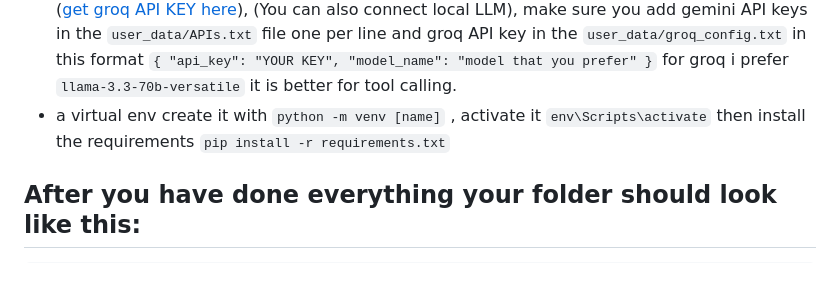
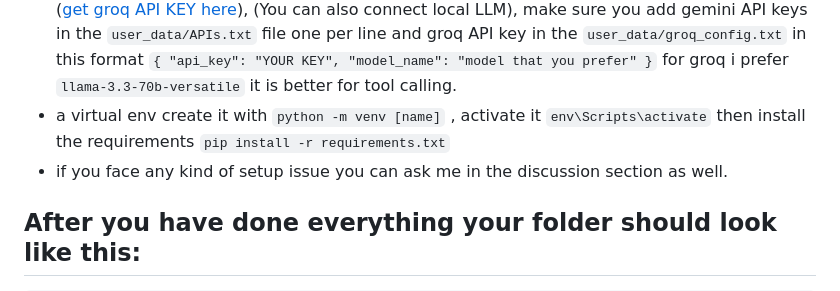
Before and after one commit to idcnys/jarvis, a Markdown page: README.md, the part around the change. GitHub-like rendering.

```diff
--- a/README.md
+++ b/README.md
@@ -45,6 +45,7 @@ Before setting up, ensure you have the following installed on your host machine:
 * kokoro-82M model files download them from their github repo file names ` kokoro-v1.0.onnx` and `  voices-v1.0.bin` [download from here](https://github.com/thewh1teagle/kokoro-onnx/releases/tag/model-files-v1.0) and put them in the `voice_files/` folder
 * Add your own gemini API_KEY(S) ([get Gemini API key here](https://aistudio.google.com/app/api-keys) ) and a groq API key for fallback ([get groq API KEY here](https://console.groq.com/keys)), (You can also connect local LLM), make sure you add gemini API keys in the `user_data/APIs.txt` file one per line and groq API key in the `user_data/groq_config.txt` in this format `{ "api_key": "YOUR KEY", "model_name": "model that you prefer" }` for groq i prefer `llama-3.3-70b-versatile` it is better for tool calling.
 * a virtual env create it with `python -m venv [name]` , activate it `env\Scripts\activate` then install the requirements `pip install -r requirements.txt`
+* if you face any kind of setup issue you can ask me in the discussion section as well.
 
 ##  After you have done everything your folder should look like this:
 
```
